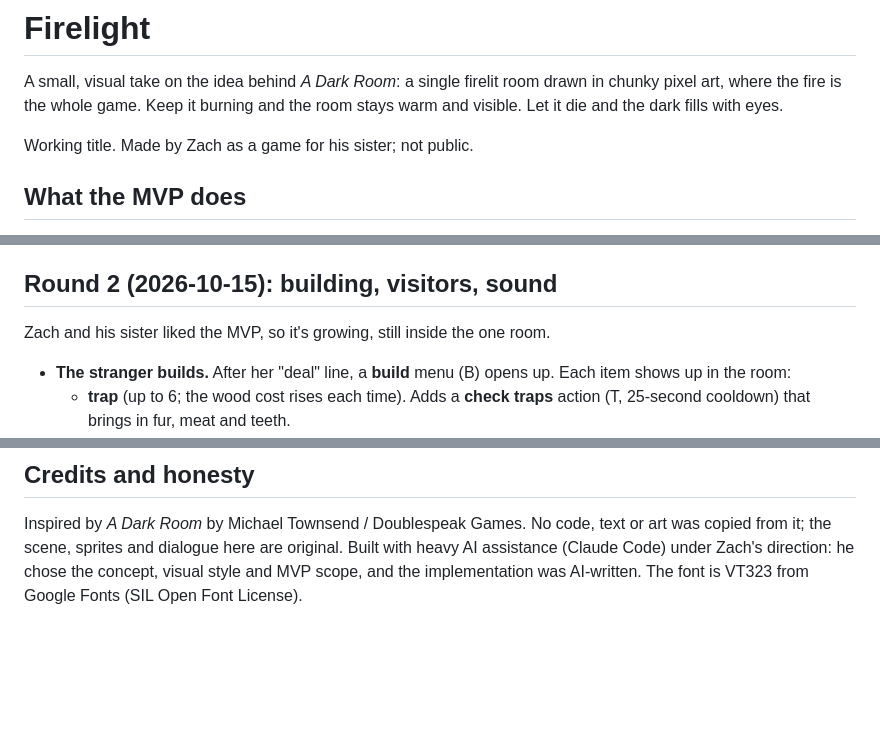
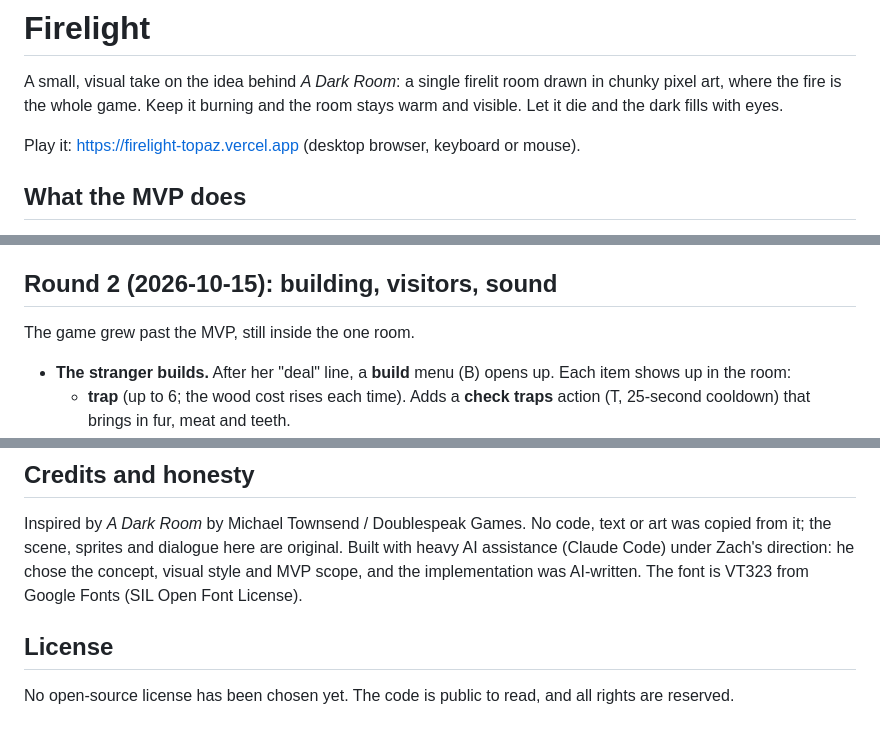
Before and after one commit to Zach-Shirley/firelight, a Markdown page: README.md, 3 parts joined by grey strips. GitHub-like rendering; blank space fills up the shorter version.

Commit message:
README: play link, license note
Co-Authored-By: Claude Opus 5.5 <noreply@anthropic.com>

```diff
--- a/README.md
+++ b/README.md
@@ -2,7 +2,7 @@
 
 A small, visual take on the idea behind *A Dark Room*: a single firelit room drawn in chunky pixel art, where the fire is the whole game. Keep it burning and the room stays warm and visible. Let it die and the dark fills with eyes.
 
-Working title. Made by Zach as a game for his sister; not public.
+Play it: https://firelight-topaz.vercel.app (desktop browser, keyboard or mouse).
 
 ## What the MVP does
 
@@ -19,7 +19,7 @@ Working title. Made by Zach as a game for his sister; not public.
 
 ## Round 2 (2026-10-15): building, visitors, sound
 
-Zach and his sister liked the MVP, so it's growing, still inside the one room.
+The game grew past the MVP, still inside the one room.
 
 - **The stranger builds.** After her "deal" line, a **build** menu (B) opens up. Each item shows up in the room:
   - **trap** (up to 6; the wood cost rises each time). Adds a **check traps** action (T, 25-second cooldown) that brings in fur, meat and teeth.
@@ -81,3 +81,7 @@ Deployed: https://firelight-topaz.vercel.app (Vercel project `firelight` under Z
 ## Credits and honesty
 
 Inspired by *A Dark Room* by Michael Townsend / Doublespeak Games. No code, text or art was copied from it; the scene, sprites and dialogue here are original. Built with heavy AI assistance (Claude Code) under Zach's direction: he chose the concept, visual style and MVP scope, and the implementation was AI-written. The font is VT323 from Google Fonts (SIL Open Font License).
+
+## License
+
+No open-source license has been chosen yet. The code is public to read, and all rights are reserved.
```
